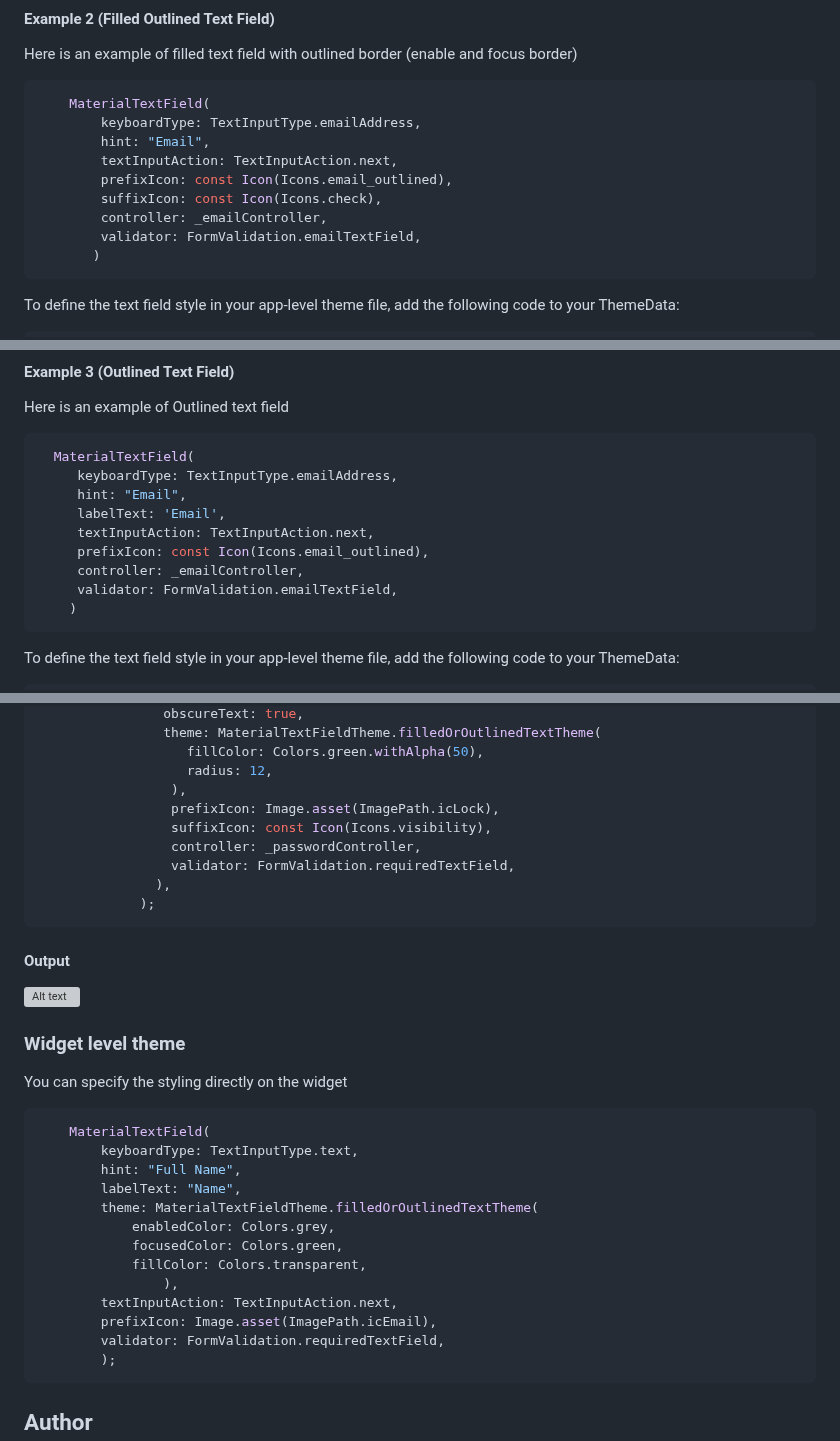
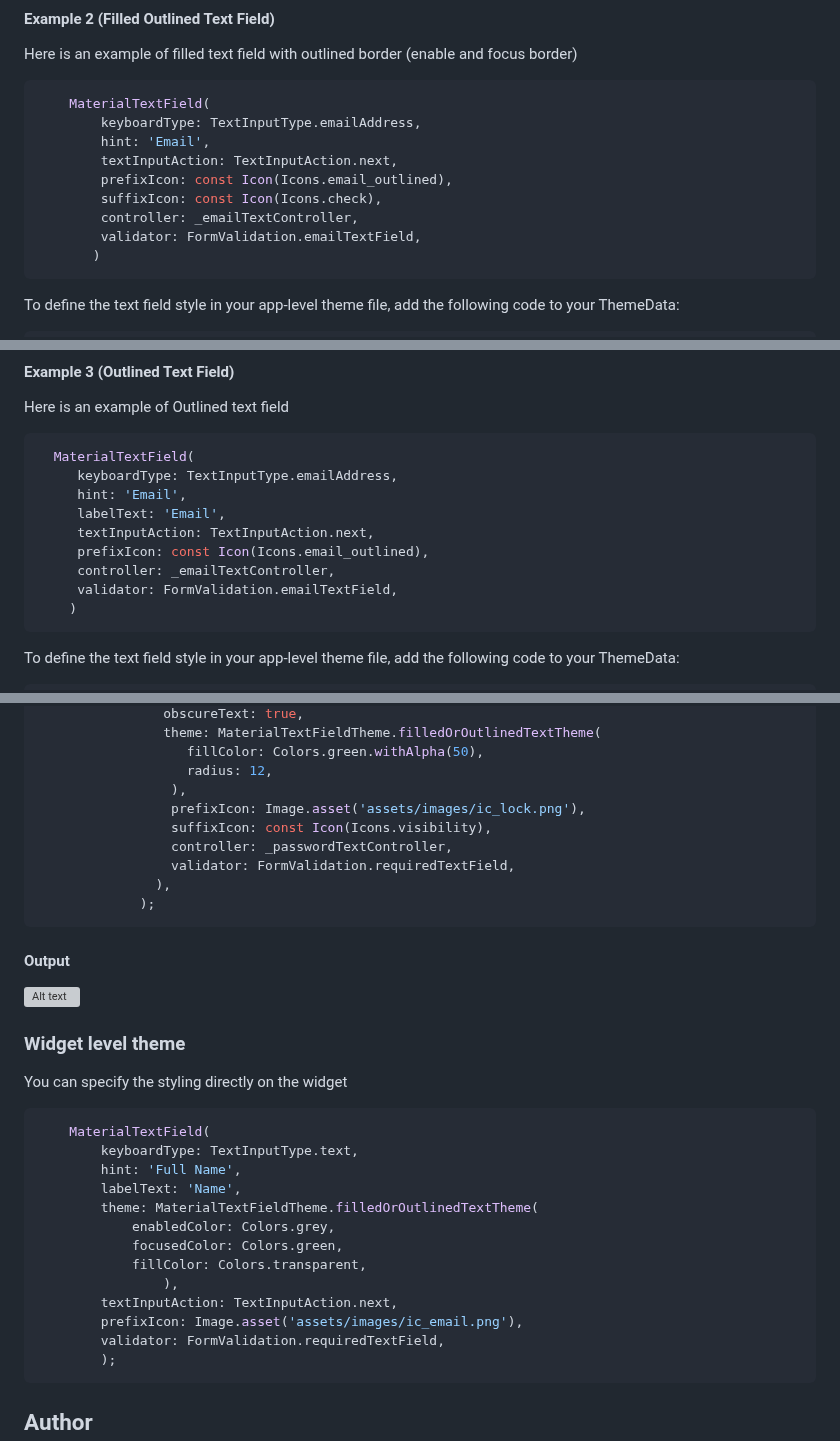
Before and after one commit to DevCrew-io/material-text-fields, a Markdown page: README.md, 3 parts joined by grey strips. Drawn GitHub-style; grey boxes are pictures that could not be loaded.

````diff
--- a/README.md
+++ b/README.md
@@ -126,11 +126,11 @@ Here is an example of filled text field with outlined border (enable and focus b
  ```dart
      MaterialTextField(
          keyboardType: TextInputType.emailAddress,
-         hint: "Email",
+         hint: 'Email',
          textInputAction: TextInputAction.next,
          prefixIcon: const Icon(Icons.email_outlined),
          suffixIcon: const Icon(Icons.check),
-         controller: _emailController,
+         controller: _emailTextController,
          validator: FormValidation.emailTextField,
         )
 ```
@@ -162,11 +162,11 @@ Here is an example of Outlined text field
  ```dart
    MaterialTextField(
       keyboardType: TextInputType.emailAddress,
-      hint: "Email",
+      hint: 'Email',
       labelText: 'Email',
       textInputAction: TextInputAction.next,
       prefixIcon: const Icon(Icons.email_outlined),
-      controller: _emailController,
+      controller: _emailTextController,
       validator: FormValidation.emailTextField,
      )
 ```
@@ -248,9 +248,9 @@ Example of labeled text field
                     fillColor: Colors.green.withAlpha(50),
                     radius: 12,
                   ),
-                  prefixIcon: Image.asset(ImagePath.icLock),
+                  prefixIcon: Image.asset('assets/images/ic_lock.png'),
                   suffixIcon: const Icon(Icons.visibility),
-                  controller: _passwordController,
+                  controller: _passwordTextController,
                   validator: FormValidation.requiredTextField,
                 ),
               );
@@ -266,15 +266,15 @@ You can specify the styling directly on the widget
 ```dart
     MaterialTextField(
         keyboardType: TextInputType.text,
-        hint: "Full Name",
-        labelText: "Name",
+        hint: 'Full Name',
+        labelText: 'Name',
         theme: MaterialTextFieldTheme.filledOrOutlinedTextTheme(
             enabledColor: Colors.grey,
             focusedColor: Colors.green,
             fillColor: Colors.transparent,
                 ),
         textInputAction: TextInputAction.next,
-        prefixIcon: Image.asset(ImagePath.icEmail),
+        prefixIcon: Image.asset('assets/images/ic_email.png'),
         validator: FormValidation.requiredTextField,
         );
 ```
````
Also changed, not shown: other parts of README.md (+15 -15 lines).
